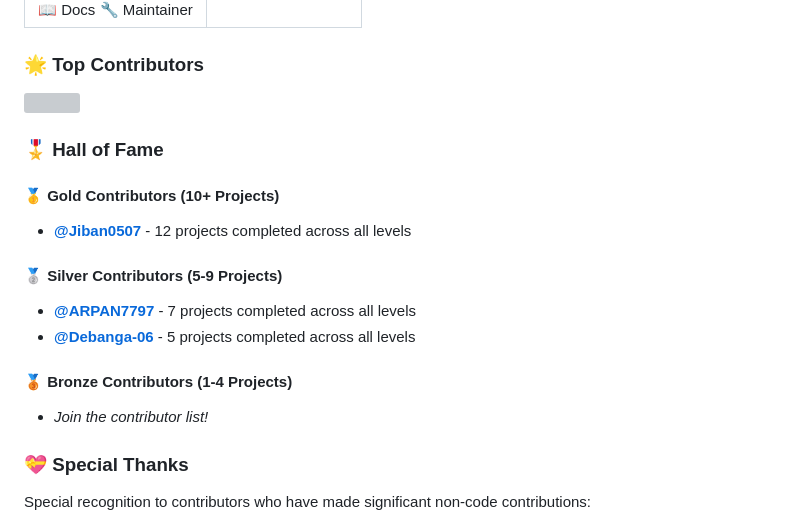
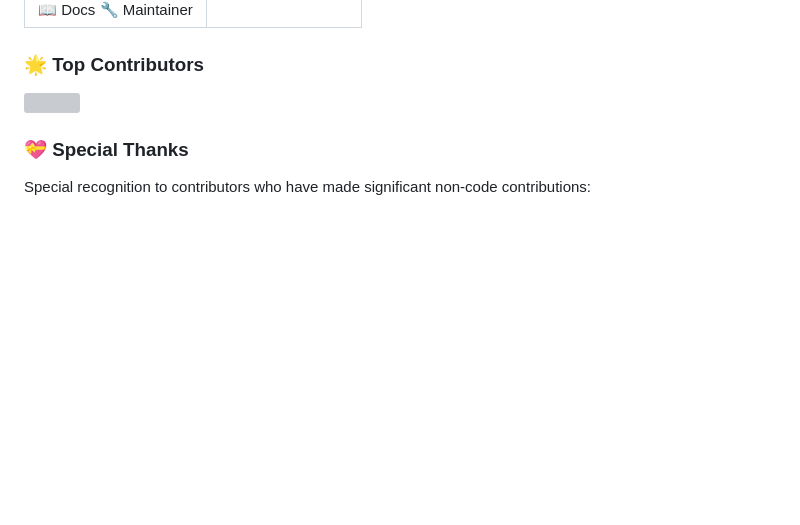
Before and after one commit to Debanga-06/Code-Odessey, a Markdown page: README.md, the part around the change. Drawn GitHub-style; blank space fills up the shorter version; grey boxes are pictures that could not be loaded.

Commit message:
Remove Hall of Fame section from README
Removed Hall of Fame section for contributors from README.

```diff
--- a/README.md
+++ b/README.md
@@ -263,18 +263,6 @@ This project exists thanks to all the amazing people who contribute! 🎉
   <img src="https://contrib.rocks/image?repo=Debanga-06/Code-Odessey" />
 </a>
 
-### 🎖️ Hall of Fame
-
-#### 🥇 Gold Contributors (10+ Projects)
-- **[@Jiban0507](https://github.com/Jiban-0507)** - 12 projects completed across all levels
-
-#### 🥈 Silver Contributors (5-9 Projects)
-- **[@ARPAN7797](https://github.com/ARPAN7797)** - 7 projects completed across all levels
-- **[@Debanga-06](https://github.com/Debanga-06)** - 5 projects completed across all levels
-
-#### 🥉 Bronze Contributors (1-4 Projects)
-- *Join the contributor list!*
-
 ### 💝 Special Thanks
 
 Special recognition to contributors who have made significant non-code contributions:
```
